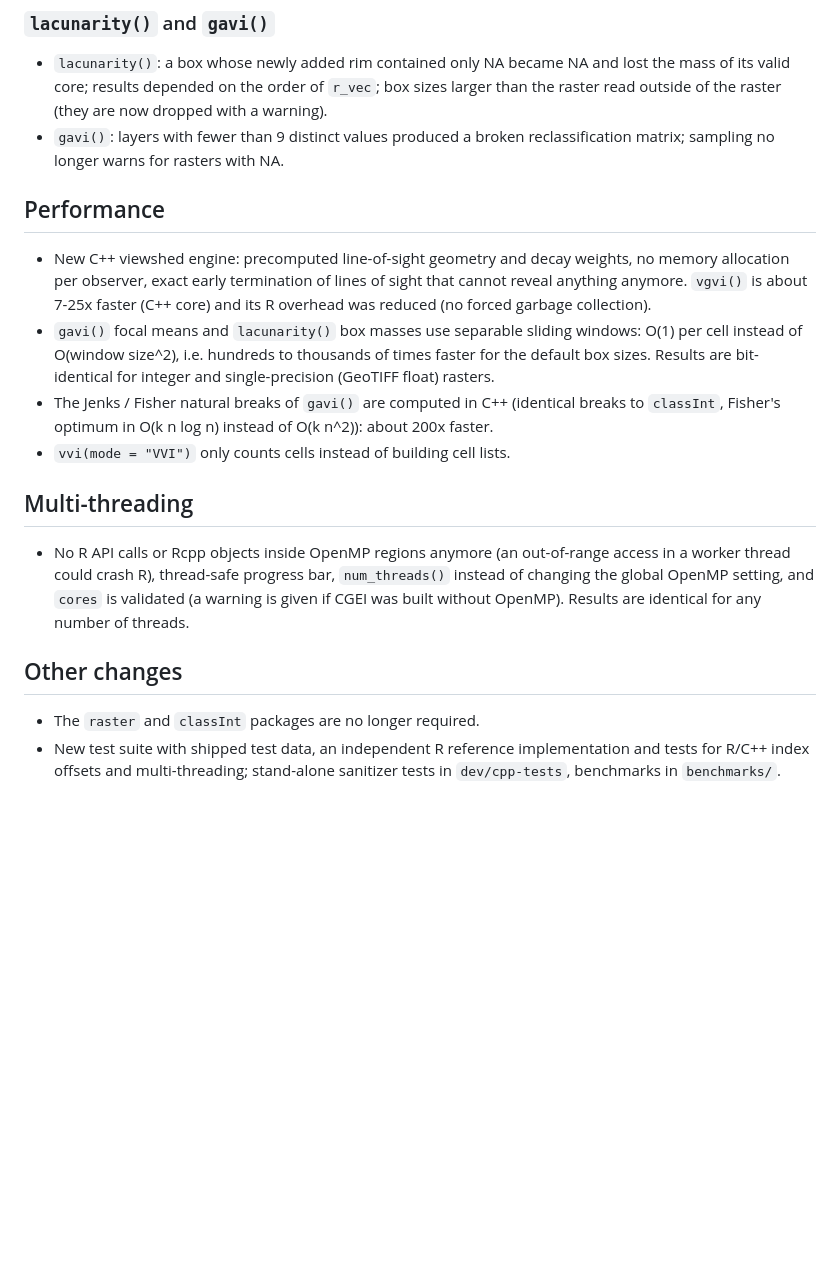
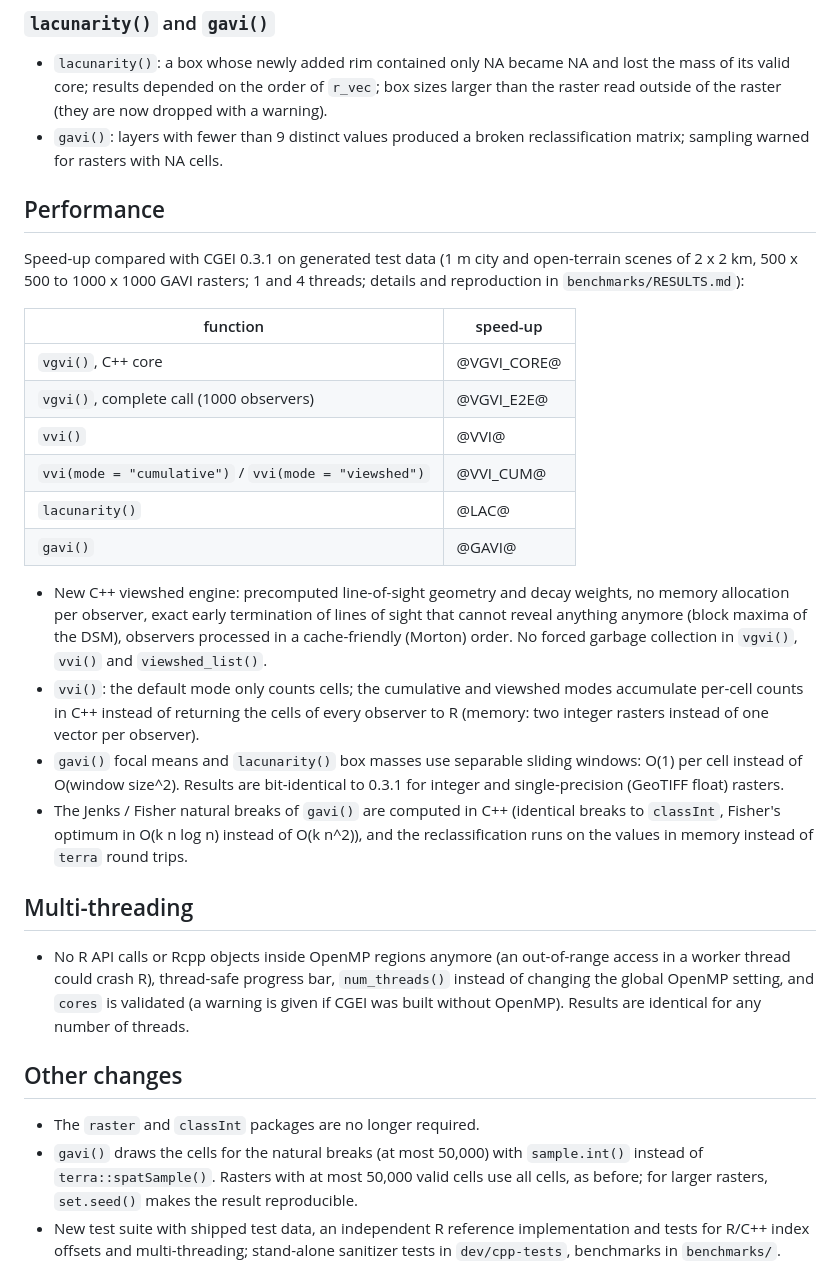
Before and after one commit to STBrinkmann/CGEI, a Markdown page: NEWS.md, the part around the change. Rendered like a GitHub page; blank space fills up the shorter version.

Commit message:
NEWS: describe the performance work of 0.4.0 (draft)
Restructures the performance section around a speed-up table per function;
the numbers are filled in from the final sequential benchmark run, which is
in progress. Also documents the new sampling of gavi()'s natural breaks.

Co-Authored-By: Claude Opus 5.5 <noreply@anthropic.com>
Claude-Session: https://claude.ai/code/session_01KSh5fvXYNisnNECB968tVp

```diff
--- a/NEWS.md
+++ b/NEWS.md
@@ -47,23 +47,40 @@ of the cropped DSM), VVI values change slightly.
     box sizes larger than the raster read outside of the raster (they are now
     dropped with a warning).
 -   `gavi()`: layers with fewer than 9 distinct values produced a broken
-    reclassification matrix; sampling no longer warns for rasters with NA.
+    reclassification matrix; sampling warned for rasters with NA cells.
 
 ## Performance
 
+Speed-up compared with CGEI 0.3.1 on generated test data (1 m city and
+open-terrain scenes of 2 x 2 km, 500 x 500 to 1000 x 1000 GAVI rasters; 1 and
+4 threads; details and reproduction in `benchmarks/RESULTS.md`):
+
+| function | speed-up |
+|---|---|
+| `vgvi()`, C++ core | @VGVI_CORE@ |
+| `vgvi()`, complete call (1000 observers) | @VGVI_E2E@ |
+| `vvi()` | @VVI@ |
+| `vvi(mode = "cumulative")` / `vvi(mode = "viewshed")` | @VVI_CUM@ |
+| `lacunarity()` | @LAC@ |
+| `gavi()` | @GAVI@ |
+
 -   New C++ viewshed engine: precomputed line-of-sight geometry and decay
     weights, no memory allocation per observer, exact early termination of
-    lines of sight that cannot reveal anything anymore. `vgvi()` is about
-    7-25x faster (C++ core) and its R overhead was reduced (no forced garbage
-    collection).
+    lines of sight that cannot reveal anything anymore (block maxima of the
+    DSM), observers processed in a cache-friendly (Morton) order. No forced
+    garbage collection in `vgvi()`, `vvi()` and `viewshed_list()`.
+-   `vvi()`: the default mode only counts cells; the cumulative and viewshed
+    modes accumulate per-cell counts in C++ instead of returning the cells of
+    every observer to R (memory: two integer rasters instead of one vector per
+    observer).
 -   `gavi()` focal means and `lacunarity()` box masses use separable sliding
-    windows: O(1) per cell instead of O(window size^2), i.e. hundreds to
-    thousands of times faster for the default box sizes. Results are
-    bit-identical for integer and single-precision (GeoTIFF float) rasters.
+    windows: O(1) per cell instead of O(window size^2). Results are
+    bit-identical to 0.3.1 for integer and single-precision (GeoTIFF float)
+    rasters.
 -   The Jenks / Fisher natural breaks of `gavi()` are computed in C++ (identical
     breaks to `classInt`, Fisher's optimum in O(k n log n) instead of
-    O(k n^2)): about 200x faster.
--   `vvi(mode = "VVI")` only counts cells instead of building cell lists.
+    O(k n^2)), and the reclassification runs on the values in memory instead
+    of `terra` round trips.
 
 ## Multi-threading
 
@@ -76,6 +93,10 @@ of the cropped DSM), VVI values change slightly.
 ## Other changes
 
 -   The `raster` and `classInt` packages are no longer required.
+-   `gavi()` draws the cells for the natural breaks (at most 50,000) with
+    `sample.int()` instead of `terra::spatSample()`. Rasters with at most
+    50,000 valid cells use all cells, as before; for larger rasters,
+    `set.seed()` makes the result reproducible.
 -   New test suite with shipped test data, an independent R reference
     implementation and tests for R/C++ index offsets and multi-threading;
     stand-alone sanitizer tests in `dev/cpp-tests`, benchmarks in `benchmarks/`.
```
